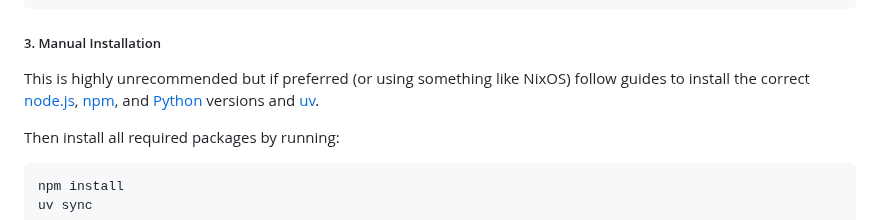
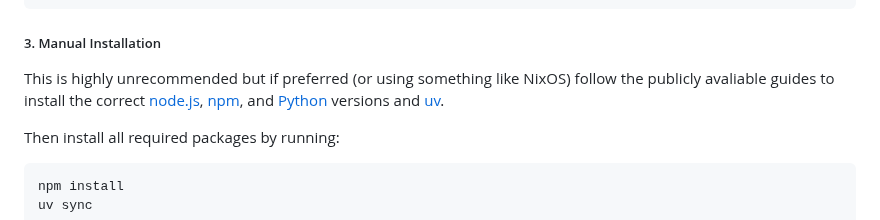
Before and after one commit to uoa-compsci399-s2-2026-anna/team-9-project, a Markdown page: README.md, the part around the change. Rendered like a GitHub page.

```diff
--- a/README.md
+++ b/README.md
@@ -104,8 +104,8 @@ uv sync
 ##### 3. Manual Installation
 
 This is highly unrecommended but if preferred (or using something like NixOS)
-follow guides to install the correct [node.js][node], [npm][npm], and
-[Python][python] versions and [uv][uv].
+follow the publicly avaliable guides to install the correct [node.js][node],
+[npm][npm], and [Python][python] versions and [uv][uv].
 
 Then install all required packages by running:
 
```
